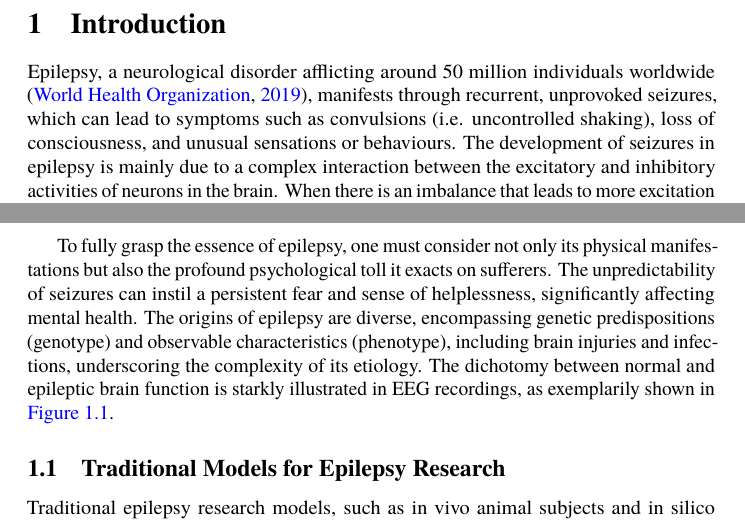
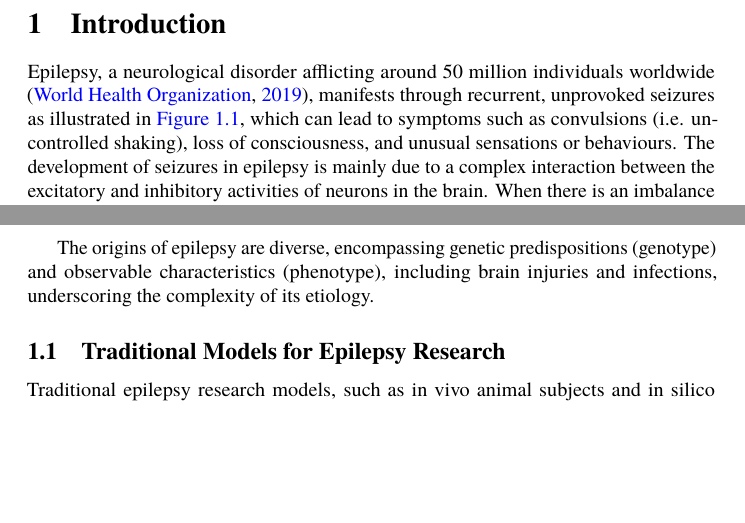
Before and after one commit to danburonline/public-writings, a LaTeX paper (03_essays/2024/10_essay/essay.tex): two parts of pages 2 and 3 of 9, joined at a grey line, cut so that both start at the same text, the shorter picture padded with empty space. Compiled offline with pdfLaTeX.

Commit message:
Get length right of the essay (1643 words)

```diff
--- a/03_essays/2024/10_essay/essay.tex
+++ b/03_essays/2024/10_essay/essay.tex
@@ -56,7 +56,7 @@
   \section{Introduction}
   \label{sec:introduction}
 
-  Epilepsy, a neurological disorder afflicting around 50 million individuals worldwide \citep{world2019epilepsy}, manifests through recurrent, unprovoked seizures, which can lead to symptoms such as convulsions (i.e. uncontrolled shaking), loss of consciousness, and unusual sensations or behaviours. The development of seizures in epilepsy is mainly due to a complex interaction between the excitatory and inhibitory activities of neurons in the brain. When there is an imbalance that leads to more excitation than inhibition, it can cause sudden and abnormal electrical activity in localised or entire regions of the brain \citep{robinson_propagation_1997}.
+  Epilepsy, a neurological disorder afflicting around 50 million individuals worldwide \citep{world2019epilepsy}, manifests through recurrent, unprovoked seizures as illustrated in \autoref{fig:seizure-eeg}, which can lead to symptoms such as convulsions (i.e. uncontrolled shaking), loss of consciousness, and unusual sensations or behaviours. The development of seizures in epilepsy is mainly due to a complex interaction between the excitatory and inhibitory activities of neurons in the brain. When there is an imbalance that leads to more excitation than inhibition, it can cause sudden and abnormal electrical activity in localised or entire regions of the brain \citep{robinson_propagation_1997}.
 
   Temporal lobe epilepsy (TLE) is the most common form \citep{epilepsy_foundation_temporal_2019}—yet it is the drug-resistant epilepsies, especially those without an identifiable epileptogenic zone, that present the most significant treatment challenges \citep{iwasaki_non-invasive_2016, guery_clinical_2021}. Current interventions, such as neuromodulation \citep{fisher_electrical_2014}, offer some hope, but their effectiveness is variable and can be marred by severe side effects, highlighting the urgent need for novel research directions.
 
@@ -69,8 +69,7 @@
     \label{fig:seizure-eeg}
   \end{figure}
 
-  To fully grasp the essence of epilepsy, one must consider not only its physical manifestations but also the profound psychological toll it exacts on sufferers. The unpredictability of seizures can instil a persistent fear and sense of helplessness, significantly affecting mental health. The origins of epilepsy are diverse, encompassing genetic predispositions (genotype) and observable characteristics (phenotype), including brain injuries and infections, underscoring the complexity of its etiology.
-  The dichotomy between normal and epileptic brain function is starkly illustrated in EEG recordings, as exemplarily shown in \autoref{fig:seizure-eeg}.
+  The origins of epilepsy are diverse, encompassing genetic predispositions (genotype) and observable characteristics (phenotype), including brain injuries and infections, underscoring the complexity of its etiology.
 
   \subsection{Traditional Models for Epilepsy Research}
   \label{sec:traditional-models-for-epilepsy-research}
```
Also changed, not shown: 03_essays/2024/10_essay/essay.pdf.
